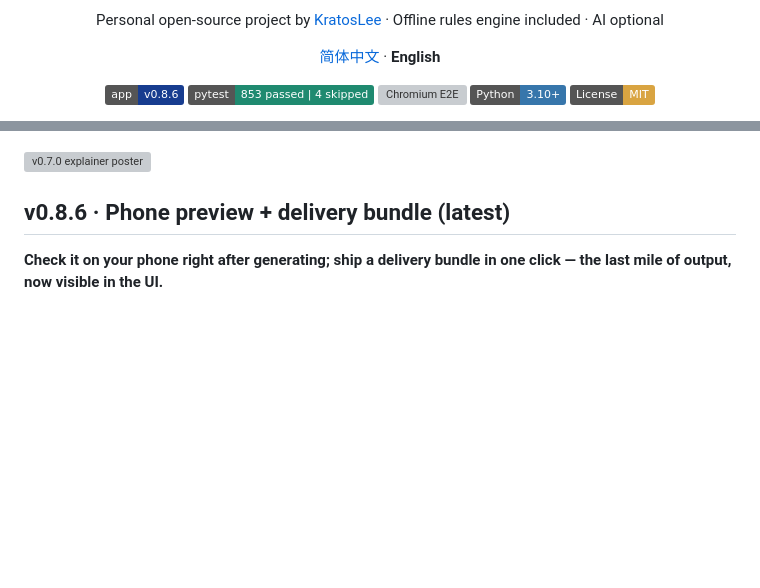
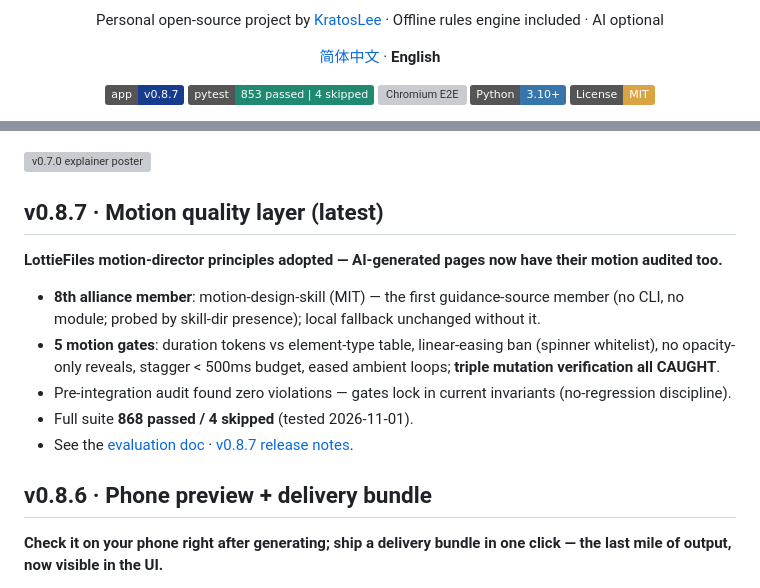
Before and after one commit to KratosLee-6/Html-ninefox, a Markdown page: README.en.md, 2 parts joined by grey strips. GitHub-like rendering; badges without logos; blank space fills up the shorter version; grey boxes are pictures that could not be loaded.

```diff
--- a/README.en.md
+++ b/README.en.md
@@ -8,7 +8,7 @@
 
 <div align="center">
 
-[![App Release](https://img.shields.io/badge/app-v0.8.6-173C8F)](https://github.com/KratosLee-6/Html-ninefox/releases/tag/v0.8.6)
+[![App Release](https://img.shields.io/badge/app-v0.8.7-173C8F)](https://github.com/KratosLee-6/Html-ninefox/releases/tag/v0.8.7)
 [![Tests](https://img.shields.io/badge/pytest-853%20passed%20%7C%204%20skipped-1F8A70)](docs/PLAN-v0.9.md)
 [![Chromium E2E](https://img.shields.io/badge/Chromium%20E2E-22%2F22-173C8F)](docs/RELEASE-NOTES-v0.7.0.md)
 [![Python](https://img.shields.io/badge/Python-3.10%2B-3776AB)](pyproject.toml)
@@ -33,7 +33,24 @@ The narrated cut ships with the v0.7.0 release and plays on the **release page**
 
 ![v0.7.0 explainer poster](assets/promo/poster-demo-v070.png)
 
-## v0.8.6 · Phone preview + delivery bundle (latest)
+## v0.8.7 · Motion quality layer (latest)
+
+**LottieFiles motion-director principles adopted — AI-generated pages now
+have their motion audited too.**
+
+- **8th alliance member**: motion-design-skill (MIT) — the first
+  guidance-source member (no CLI, no module; probed by skill-dir presence);
+  local fallback unchanged without it.
+- **5 motion gates**: duration tokens vs element-type table, linear-easing
+  ban (spinner whitelist), no opacity-only reveals, stagger < 500ms budget,
+  eased ambient loops; **triple mutation verification all CAUGHT**.
+- Pre-integration audit found zero violations — gates lock in current
+  invariants (no-regression discipline).
+- Full suite **868 passed / 4 skipped** (tested 2026-11-01).
+- See the [evaluation doc](docs/EVAL-motion-design-skill-20261101.md) ·
+  [v0.8.7 release notes](docs/RELEASE-NOTES-v0.8.7.md).
+
+## v0.8.6 · Phone preview + delivery bundle
 
 **Check it on your phone right after generating; ship a delivery bundle in one
 click — the last mile of output, now visible in the UI.**
```
Also changed, not shown: other parts of README.en.md (+1 -1 lines), CHANGELOG.md (+7 -2 lines), README.md (+17 -3 lines), docs/RELEASE-NOTES-v0.8.7.md (added, +77 -0 lines), assets/screenshots/v0.8.7/evidence-motion-reveal-mid.png (added), assets/screenshots/v0.8.7/evidence-motion-reveal-settled.png (added), assets/screenshots/v0.8.7/evidence-motion-settled.png (added), 9 other files.
